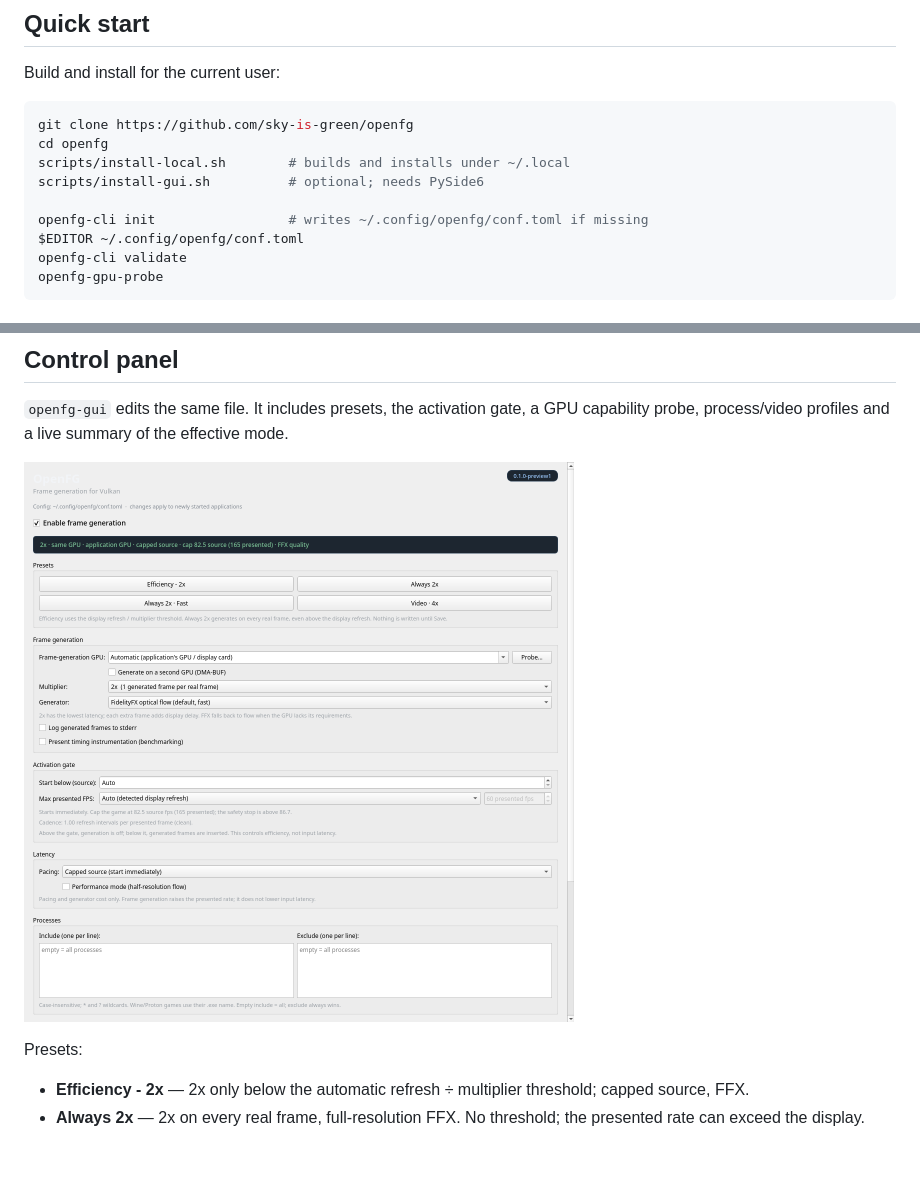
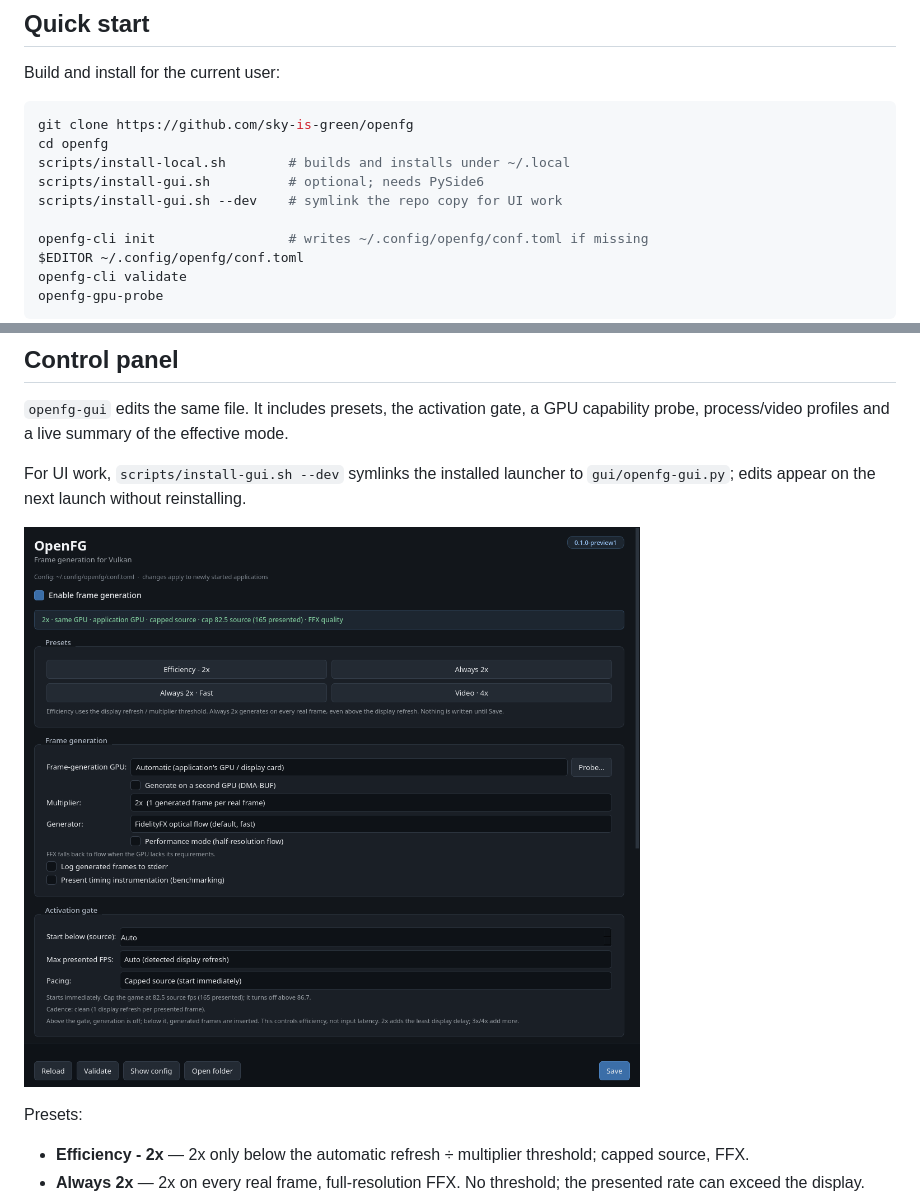
Before and after one commit to sky-is-green/openfg, a Markdown page: README.md, 2 parts joined by grey strips. Drawn GitHub-style; pictures changed too: docs/assets/openfg-control.png; blank space fills up the shorter version.

```diff
--- a/README.md
+++ b/README.md
@@ -43,6 +43,7 @@ git clone https://github.com/sky-is-green/openfg
 cd openfg
 scripts/install-local.sh        # builds and installs under ~/.local
 scripts/install-gui.sh          # optional; needs PySide6
+scripts/install-gui.sh --dev    # symlink the repo copy for UI work
 
 openfg-cli init                 # writes ~/.config/openfg/conf.toml if missing
 $EDITOR ~/.config/openfg/conf.toml
@@ -70,6 +71,9 @@ process loads it; the config decides whether it is active. Use
 `openfg-gui` edits the same file. It includes presets, the activation gate, a
 GPU capability probe, process/video profiles and a live summary of the
 effective mode.
+
+For UI work, `scripts/install-gui.sh --dev` symlinks the installed launcher to
+`gui/openfg-gui.py`; edits appear on the next launch without reinstalling.
 
 ![OpenFG Control](docs/assets/openfg-control.png)
 
```
Also changed, not shown: 2 other files.
